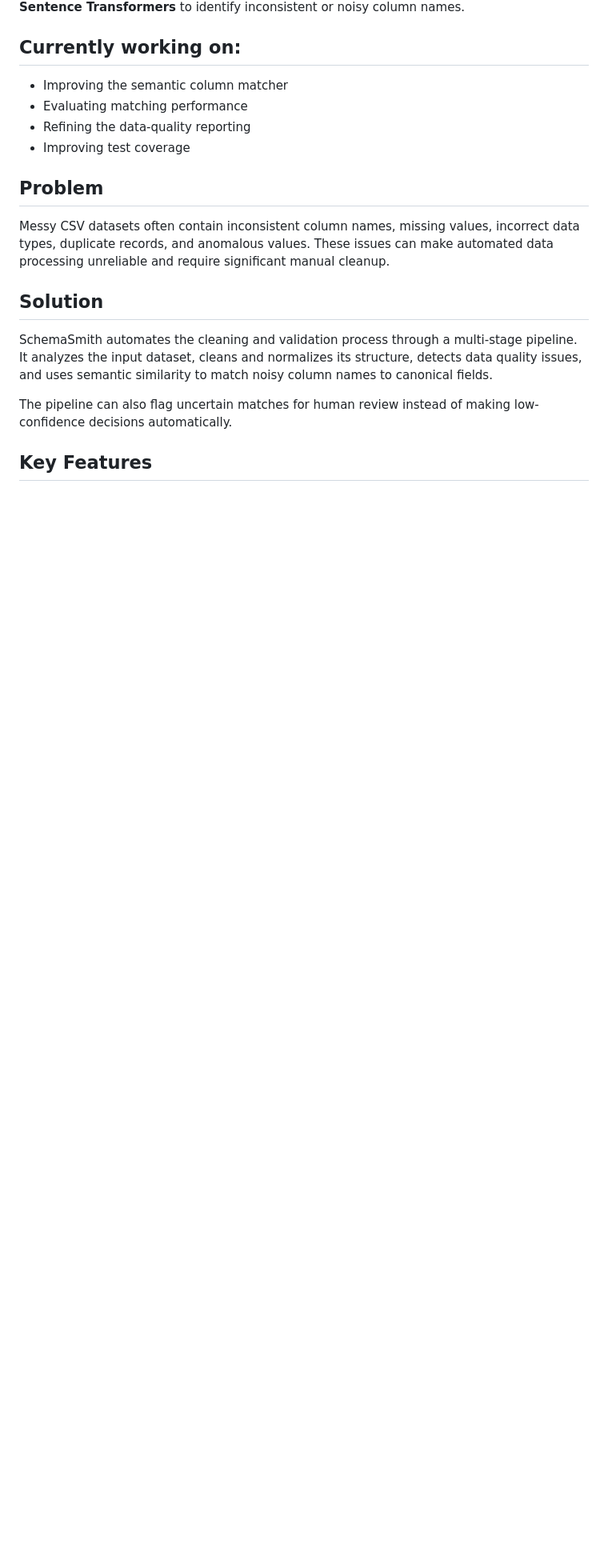
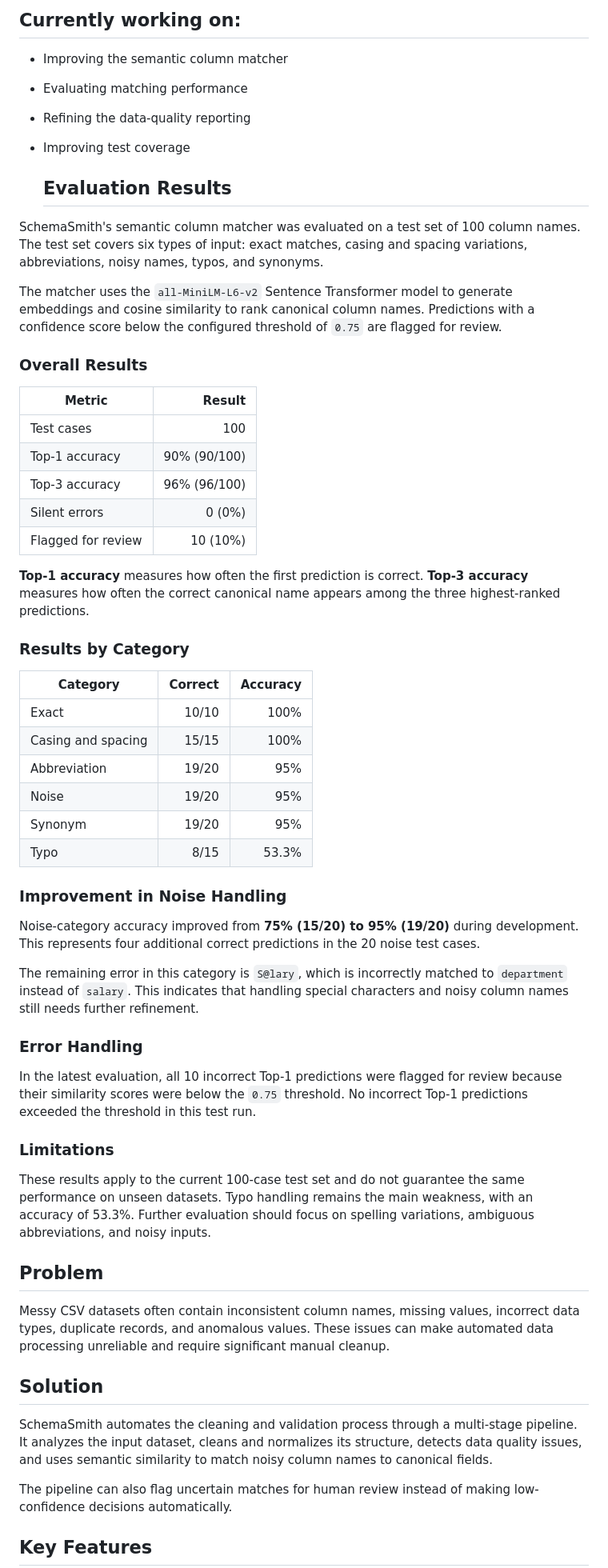
Before and after one commit to mohamed-amine-zirari/schema-smith, a Markdown page: README.md, the part around the change. Shown at 80% size. GitHub-like rendering; blank space fills up the shorter version.

```diff
--- a/README.md
+++ b/README.md
@@ -11,6 +11,50 @@ It combines traditional data-cleaning techniques with semantic column matching u
 - Evaluating matching performance
 - Refining the data-quality reporting
 - Improving test coverage
+
+  ## Evaluation Results
+
+SchemaSmith's semantic column matcher was evaluated on a test set of 100 column names. The test set covers six types of input: exact matches, casing and spacing variations, abbreviations, noisy names, typos, and synonyms.
+
+The matcher uses the `all-MiniLM-L6-v2` Sentence Transformer model to generate embeddings and cosine similarity to rank canonical column names. Predictions with a confidence score below the configured threshold of `0.75` are flagged for review.
+
+### Overall Results
+
+| Metric             |       Result |
+| ------------------ | -----------: |
+| Test cases         |          100 |
+| Top-1 accuracy     | 90% (90/100) |
+| Top-3 accuracy     | 96% (96/100) |
+| Silent errors      |       0 (0%) |
+| Flagged for review |     10 (10%) |
+
+**Top-1 accuracy** measures how often the first prediction is correct. **Top-3 accuracy** measures how often the correct canonical name appears among the three highest-ranked predictions.
+
+### Results by Category
+
+| Category           | Correct | Accuracy |
+| ------------------ | ------: | -------: |
+| Exact              |   10/10 |     100% |
+| Casing and spacing |   15/15 |     100% |
+| Abbreviation       |   19/20 |      95% |
+| Noise              |   19/20 |      95% |
+| Synonym            |   19/20 |      95% |
+| Typo               |    8/15 |    53.3% |
+
+### Improvement in Noise Handling
+
+Noise-category accuracy improved from **75% (15/20) to 95% (19/20)** during development. This represents four additional correct predictions in the 20 noise test cases.
+
+The remaining error in this category is `S@lary`, which is incorrectly matched to `department` instead of `salary`. This indicates that handling special characters and noisy column names still needs further refinement.
+
+### Error Handling
+
+In the latest evaluation, all 10 incorrect Top-1 predictions were flagged for review because their similarity scores were below the `0.75` threshold. No incorrect Top-1 predictions exceeded the threshold in this test run.
+
+### Limitations
+
+These results apply to the current 100-case test set and do not guarantee the same performance on unseen datasets. Typo handling remains the main weakness, with an accuracy of 53.3%. Further evaluation should focus on spelling variations, ambiguous abbreviations, and noisy inputs.
+
 
 
 ## Problem
```
